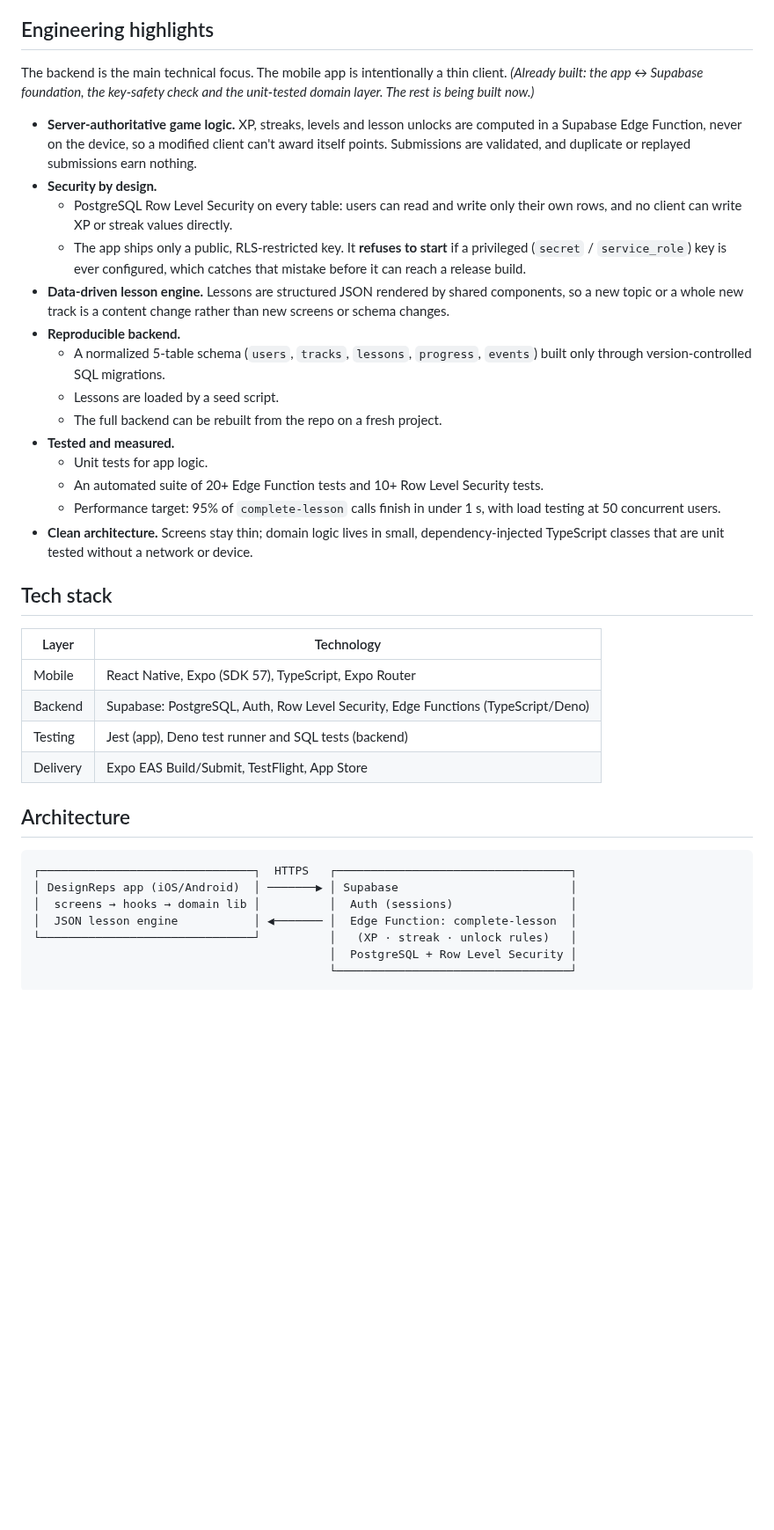
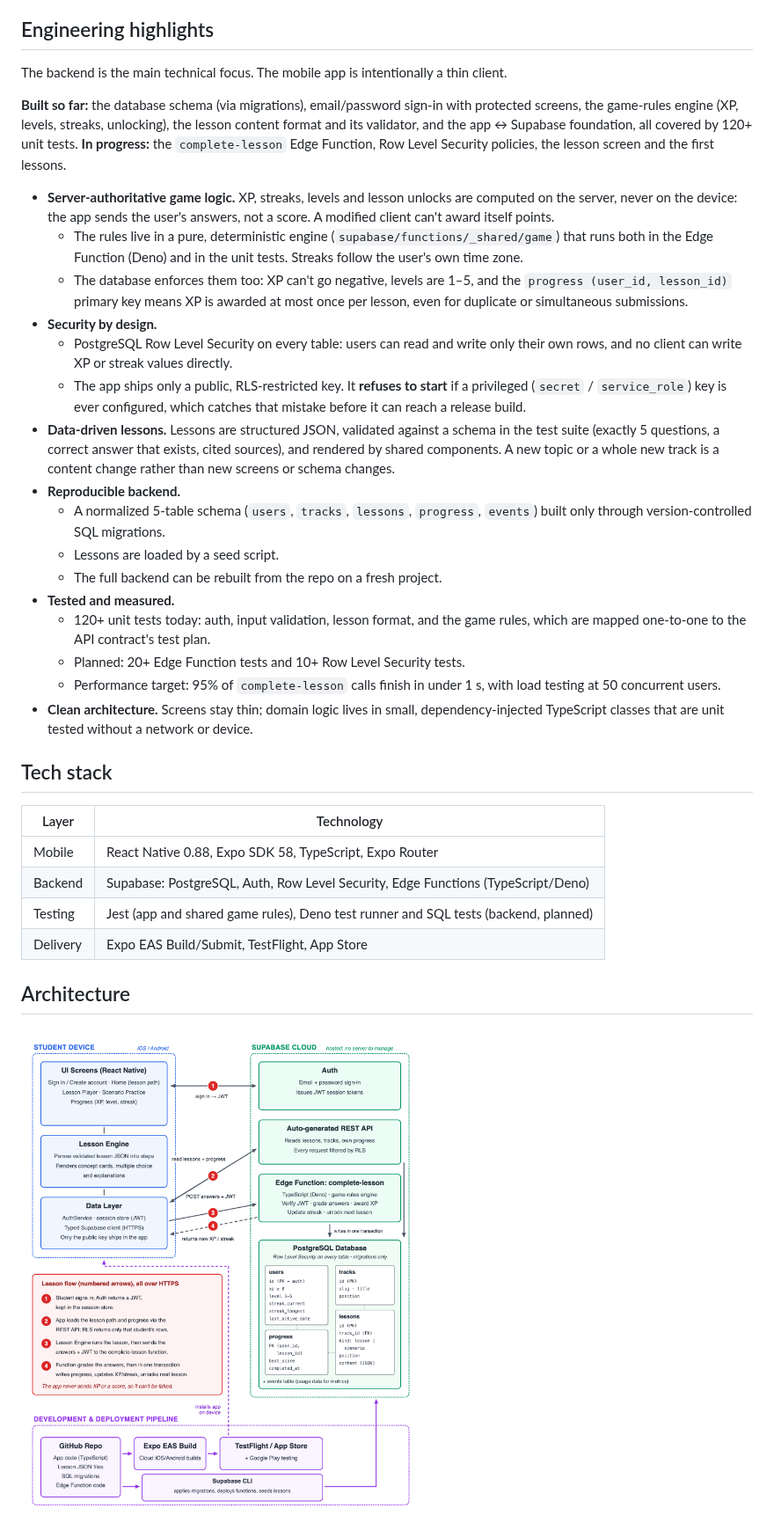
Before and after one commit to realkyle/DesignReps, a Markdown page: README.md, the part around one of its changes. Shown at 88% size. Drawn GitHub-style; pictures changed too: .github/assets/architecture.png (added); blank space fills up the shorter version.

````diff
--- a/README.md
+++ b/README.md
@@ -12,20 +12,24 @@ Coding interviews have LeetCode for daily practice. System design has scattered
 
 ## Engineering highlights
 
-The backend is the main technical focus. The mobile app is intentionally a thin client. *(Already built: the app ↔ Supabase foundation, the key-safety check and the unit-tested domain layer. The rest is being built now.)*
+The backend is the main technical focus. The mobile app is intentionally a thin client.
 
-- **Server-authoritative game logic.** XP, streaks, levels and lesson unlocks are computed in a Supabase Edge Function, never on the device, so a modified client can't award itself points. Submissions are validated, and duplicate or replayed submissions earn nothing.
+**Built so far:** the database schema (via migrations), email/password sign-in with protected screens, the game-rules engine (XP, levels, streaks, unlocking), the lesson content format and its validator, and the app ↔ Supabase foundation, all covered by 120+ unit tests. **In progress:** the `complete-lesson` Edge Function, Row Level Security policies, the lesson screen and the first lessons.
+
+- **Server-authoritative game logic.** XP, streaks, levels and lesson unlocks are computed on the server, never on the device: the app sends the user's answers, not a score. A modified client can't award itself points.
+  - The rules live in a pure, deterministic engine (`supabase/functions/_shared/game`) that runs both in the Edge Function (Deno) and in the unit tests. Streaks follow the user's own time zone.
+  - The database enforces them too: XP can't go negative, levels are 1–5, and the `progress (user_id, lesson_id)` primary key means XP is awarded at most once per lesson, even for duplicate or simultaneous submissions.
 - **Security by design.**
   - PostgreSQL Row Level Security on every table: users can read and write only their own rows, and no client can write XP or streak values directly.
   - The app ships only a public, RLS-restricted key. It **refuses to start** if a privileged (`secret` / `service_role`) key is ever configured, which catches that mistake before it can reach a release build.
-- **Data-driven lesson engine.** Lessons are structured JSON rendered by shared components, so a new topic or a whole new track is a content change rather than new screens or schema changes.
+- **Data-driven lessons.** Lessons are structured JSON, validated against a schema in the test suite (exactly 5 questions, a correct answer that exists, cited sources), and rendered by shared components. A new topic or a whole new track is a content change rather than new screens or schema changes.
 - **Reproducible backend.**
   - A normalized 5-table schema (`users`, `tracks`, `lessons`, `progress`, `events`) built only through version-controlled SQL migrations.
   - Lessons are loaded by a seed script.
   - The full backend can be rebuilt from the repo on a fresh project.
 - **Tested and measured.**
-  - Unit tests for app logic.
-  - An automated suite of 20+ Edge Function tests and 10+ Row Level Security tests.
+  - 120+ unit tests today: auth, input validation, lesson format, and the game rules, which are mapped one-to-one to the API contract's test plan.
+  - Planned: 20+ Edge Function tests and 10+ Row Level Security tests.
   - Performance target: 95% of `complete-lesson` calls finish in under 1 s, with load testing at 50 concurrent users.
 - **Clean architecture.** Screens stay thin; domain logic lives in small, dependency-injected TypeScript classes that are unit tested without a network or device.
 
@@ -33,20 +37,12 @@ The backend is the main technical focus. The mobile app is intentionally a thin
 
 | Layer | Technology |
 |---|---|
-| Mobile | React Native, Expo (SDK 57), TypeScript, Expo Router |
+| Mobile | React Native 0.88, Expo SDK 58, TypeScript, Expo Router |
 | Backend | Supabase: PostgreSQL, Auth, Row Level Security, Edge Functions (TypeScript/Deno) |
-| Testing | Jest (app), Deno test runner and SQL tests (backend) |
+| Testing | Jest (app and shared game rules), Deno test runner and SQL tests (backend, planned) |
 | Delivery | Expo EAS Build/Submit, TestFlight, App Store |
 
 ## Architecture
 
-```
-┌───────────────────────────────┐  HTTPS   ┌──────────────────────────────────┐
-│ DesignReps app (iOS/Android)  │ ───────▶ │ Supabase                         │
-│  screens → hooks → domain lib │          │  Auth (sessions)                 │
-│  JSON lesson engine           │ ◀─────── │  Edge Function: complete-lesson  │
-└───────────────────────────────┘          │   (XP · streak · unlock rules)   │
-                                           │  PostgreSQL + Row Level Security │
-                                           └──────────────────────────────────┘
-```
+![DesignReps architecture: the app on the student's device talks to Supabase Auth, an auto-generated REST API and the complete-lesson Edge Function, all backed by PostgreSQL with Row Level Security; GitHub, Expo EAS and the Supabase CLI build and deploy it.](.github/assets/architecture.png)
 
````
Also changed, not shown: other parts of README.md (+6 -1 lines), 1 other file.
